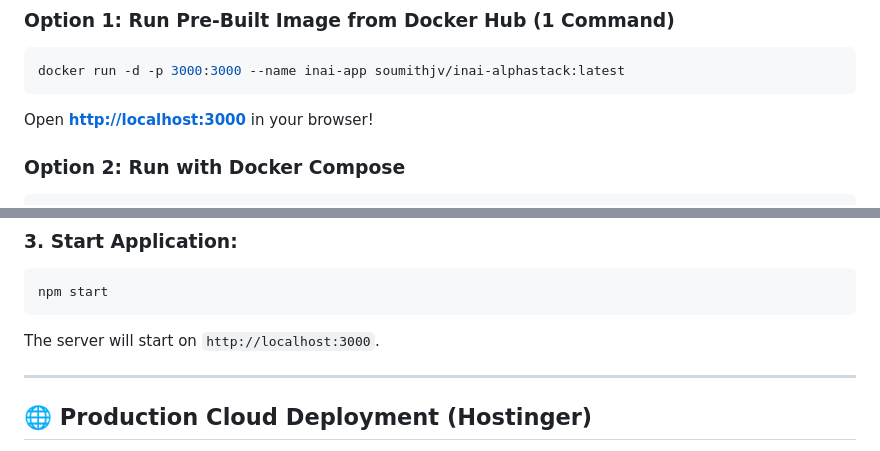
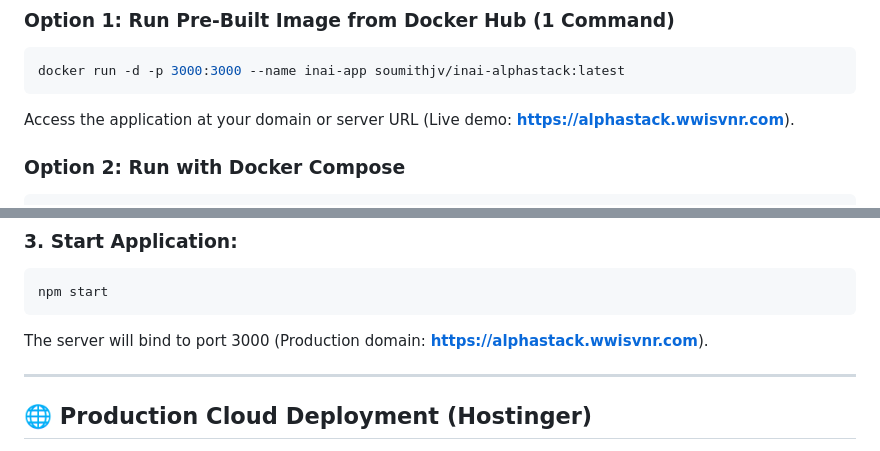
Before and after one commit to soumith-64/AlphaStack, a Markdown page: README.md, 2 parts joined by grey strips. GitHub-like rendering.

Commit message:
Eliminate all localhost references and standardize on live domain alphastack.wwisvnr.com

````diff
--- a/README.md
+++ b/README.md
@@ -118,7 +118,7 @@
 ```bash
 docker run -d -p 3000:3000 --name inai-app soumithjv/inai-alphastack:latest
 ```
-Open **[http://localhost:3000](http://localhost:3000)** in your browser!
+Access the application at your domain or server URL (Live demo: **[https://alphastack.wwisvnr.com](https://alphastack.wwisvnr.com)**).
 
 ### Option 2: Run with Docker Compose
 ```bash
@@ -194,7 +194,7 @@ NODE_ENV=production
 ```bash
 npm start
 ```
-The server will start on `http://localhost:3000`.
+The server will bind to port 3000 (Production domain: **https://alphastack.wwisvnr.com**).
 
 ---
 
````
